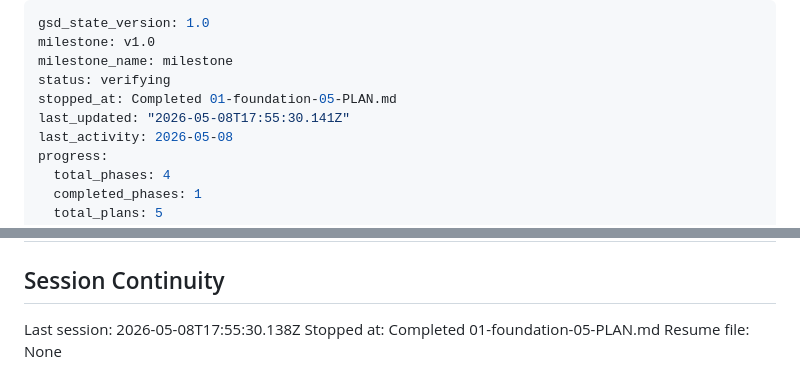
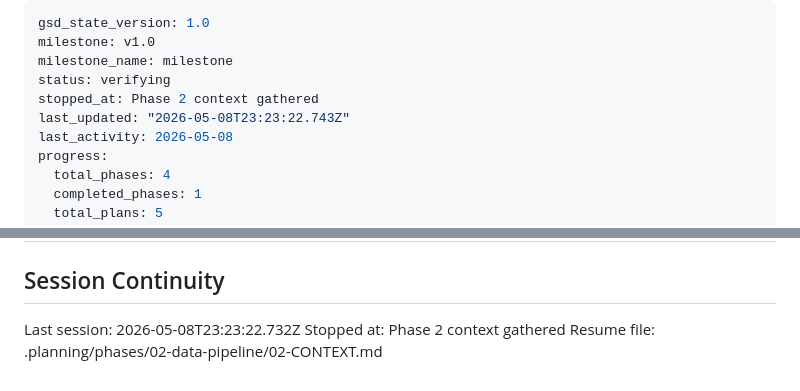
Before and after one commit to dandan002/kor-discount, a Markdown page: .planning/STATE.md, 2 parts joined by grey strips. GitHub-like rendering.

Commit message:
docs(state): record phase 2 context session

```diff
--- a/.planning/STATE.md
+++ b/.planning/STATE.md
@@ -3,8 +3,8 @@ gsd_state_version: 1.0
 milestone: v1.0
 milestone_name: milestone
 status: verifying
-stopped_at: Completed 01-foundation-05-PLAN.md
-last_updated: "2026-05-08T17:55:30.141Z"
+stopped_at: Phase 2 context gathered
+last_updated: "2026-05-08T23:23:22.743Z"
 last_activity: 2026-05-08
 progress:
   total_phases: 4
@@ -111,6 +111,6 @@ None yet.
 
 ## Session Continuity
 
-Last session: 2026-05-08T17:55:30.138Z
-Stopped at: Completed 01-foundation-05-PLAN.md
-Resume file: None
+Last session: 2026-05-08T23:23:22.732Z
+Stopped at: Phase 2 context gathered
+Resume file: .planning/phases/02-data-pipeline/02-CONTEXT.md
```
